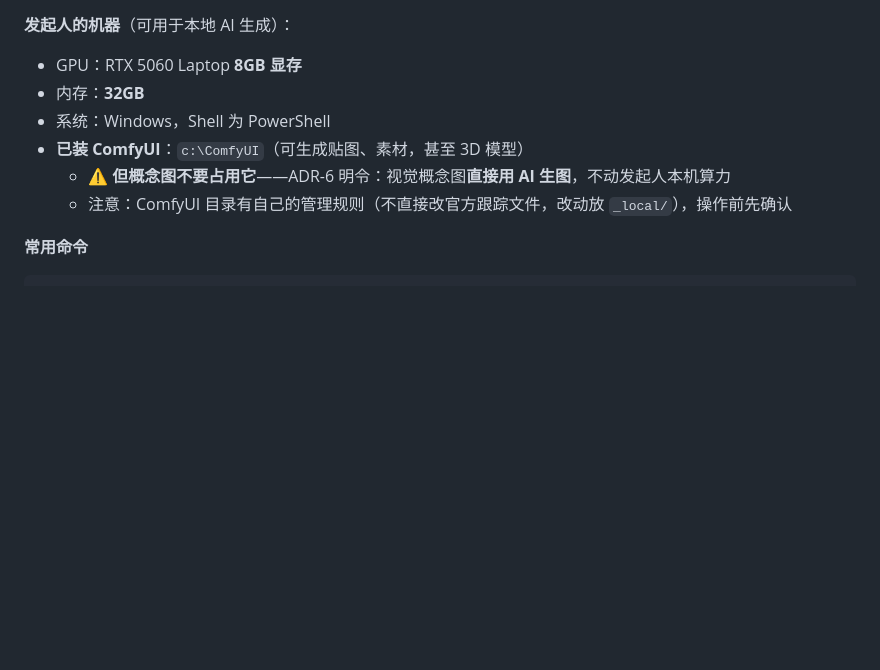
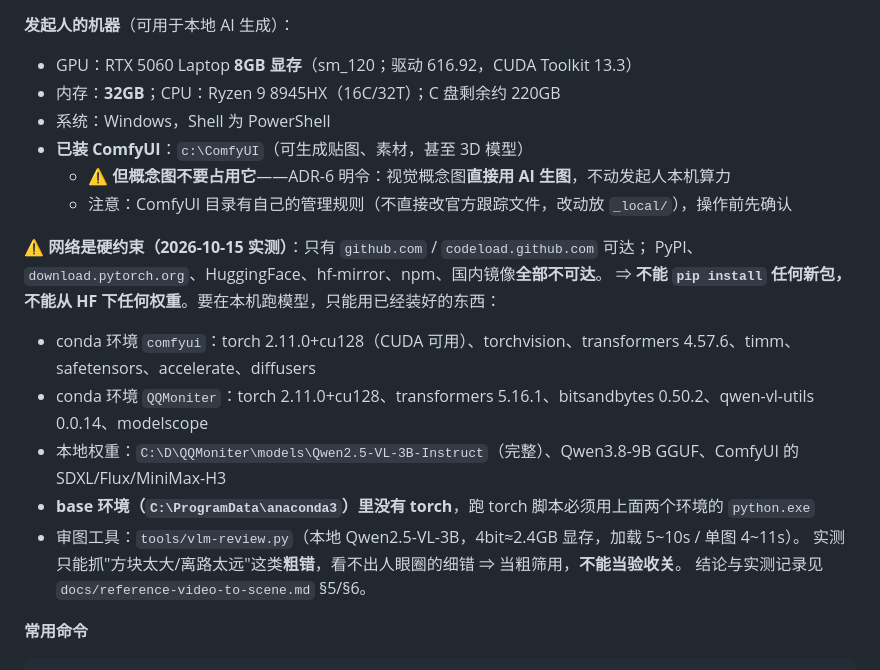
Before and after one commit to Algfz/DLnotebook, a Markdown page: AGENT.md, the part around the change. Drawn GitHub-style; blank space fills up the shorter version.

Commit message:
AGENT.md: 补本机网络硬约束（无 pip/HF）、可用 ML 环境与 vlm-review 定位

````diff
--- a/AGENT.md
+++ b/AGENT.md
@@ -1143,12 +1143,23 @@ B) 速度降到 6.68 m/s（形状不动，但整关 346 s 比音乐 174.7 s 长
 - 搬完仓库目录从 **6.4 GB 降到 120 MB**（`.git` 只有 21.5 MB，历史里没有大文件）。
 
 **发起人的机器**（可用于本地 AI 生成）：
-- GPU：RTX 5060 Laptop **8GB 显存**
-- 内存：**32GB**
+- GPU：RTX 5060 Laptop **8GB 显存**（sm_120；驱动 616.92，CUDA Toolkit 13.3）
+- 内存：**32GB**；CPU：Ryzen 9 8945HX（16C/32T）；C 盘剩余约 220GB
 - 系统：Windows，Shell 为 PowerShell
 - **已装 ComfyUI**：`c:\ComfyUI`（可生成贴图、素材，甚至 3D 模型）
   - ⚠️ **但概念图不要占用它**——ADR-6 明令：视觉概念图**直接用 AI 生图**，不动发起人本机算力
   - 注意：ComfyUI 目录有自己的管理规则（不直接改官方跟踪文件，改动放 `_local/`），操作前先确认
+
+**⚠️ 网络是硬约束（2026-10-15 实测）**：只有 `github.com` / `codeload.github.com` 可达；
+PyPI、`download.pytorch.org`、HuggingFace、hf-mirror、npm、国内镜像**全部不可达**。
+⇒ **不能 `pip install` 任何新包，不能从 HF 下任何权重**。要在本机跑模型，只能用已经装好的东西：
+- conda 环境 `comfyui`：torch 2.11.0+cu128（CUDA 可用）、torchvision、transformers 4.57.6、timm、safetensors、accelerate、diffusers
+- conda 环境 `QQMoniter`：torch 2.11.0+cu128、transformers 5.16.1、bitsandbytes 0.50.2、qwen-vl-utils 0.0.14、modelscope
+- 本地权重：`C:\D\QQMoniter\models\Qwen2.5-VL-3B-Instruct`（完整）、Qwen3.8-9B GGUF、ComfyUI 的 SDXL/Flux/MiniMax-H3
+- **base 环境（`C:\ProgramData\anaconda3`）里没有 torch**，跑 torch 脚本必须用上面两个环境的 `python.exe`
+- 审图工具：`tools/vlm-review.py`（本地 Qwen2.5-VL-3B，4bit≈2.4GB 显存，加载 5~10s / 单图 4~11s）。
+  实测只能抓"方块太大/离路太远"这类**粗错**，看不出人眼圈的细错 ⇒ 当粗筛用，**不能当验收关**。
+  结论与实测记录见 `docs/reference-video-to-scene.md` §5/§6。
 
 **常用命令**
 ```bash
````
